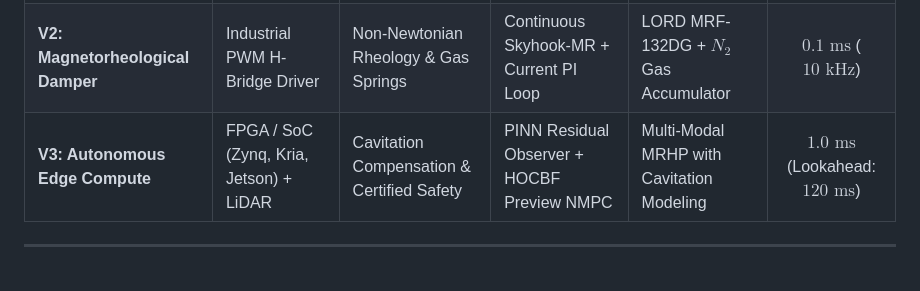
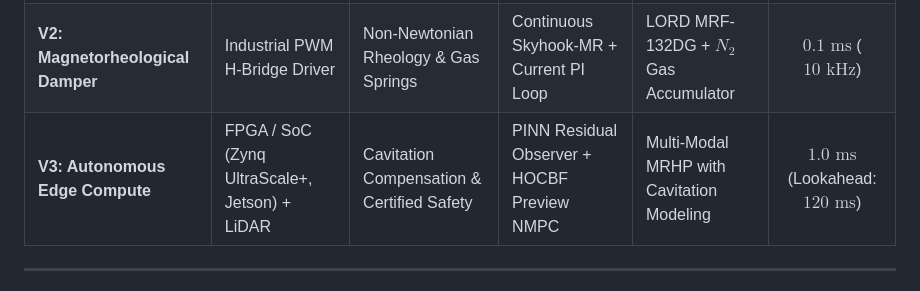
Before and after one commit to yagneshkumarkoduru/Robotic-Hydro-Suspension, a Markdown page: docs/IMPLEMENTATION_VERSIONS.md, the part around the change. Rendered like a GitHub page.

Commit message:
docs: use generic SoC/FPGA wording in implementation versions

```diff
--- a/docs/IMPLEMENTATION_VERSIONS.md
+++ b/docs/IMPLEMENTATION_VERSIONS.md
@@ -10,7 +10,7 @@ The **Active Magnetorheological Hydro-Pneumatic (MRHP) Suspension Architecture**
 | :--- | :--- | :--- | :--- | :--- | :---: |
 | **V1: Embedded Microcontroller** | Raspberry Pi 4 + STM32 FreeRTOS | Distributed Telemetry & Basic Actuation | Semi-Active Skyhook & Classical LQR | Hydro-Pneumatic Fluid | $1.0\text{ ms}$ ($1\text{ kHz}$) |
 | **V2: Magnetorheological Damper** | Industrial PWM H-Bridge Driver | Non-Newtonian Rheology & Gas Springs | Continuous Skyhook-MR + Current PI Loop | LORD MRF-132DG + $N_2$ Gas Accumulator | $0.1\text{ ms}$ ($10\text{ kHz}$) |
-| **V3: Autonomous Edge Compute** | FPGA / SoC (Zynq, Kria, Jetson) + LiDAR | Cavitation Compensation & Certified Safety | PINN Residual Observer + HOCBF Preview NMPC | Multi-Modal MRHP with Cavitation Modeling | $1.0\text{ ms}$ (Lookahead: $120\text{ ms}$) |
+| **V3: Autonomous Edge Compute** | FPGA / SoC (Zynq UltraScale+, Jetson) + LiDAR | Cavitation Compensation & Certified Safety | PINN Residual Observer + HOCBF Preview NMPC | Multi-Modal MRHP with Cavitation Modeling | $1.0\text{ ms}$ (Lookahead: $120\text{ ms}$) |
 
 ---
 
```
